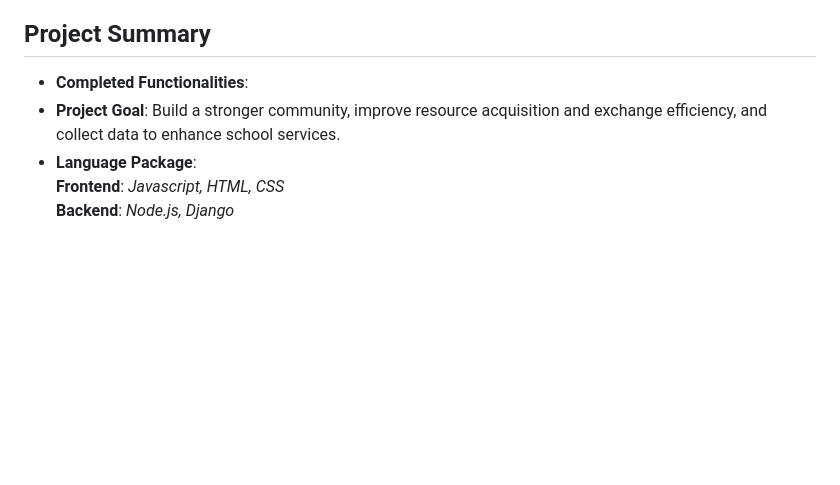
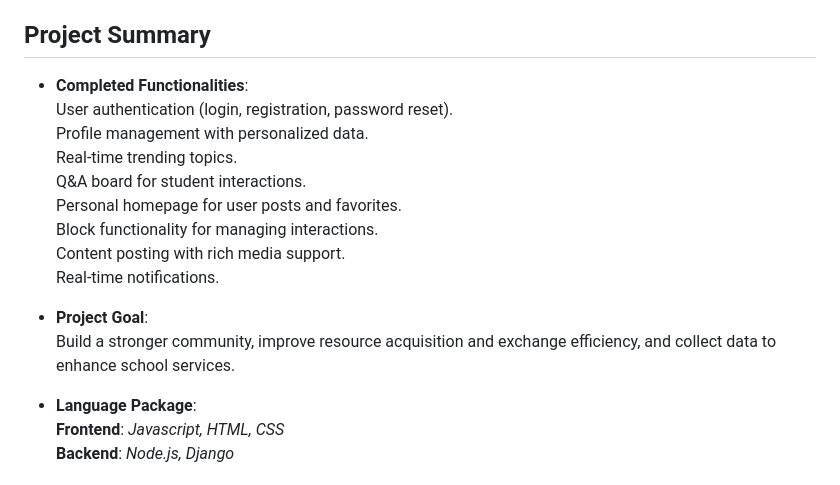
Before and after one commit to rayallll/queendom_social_media_web, a Markdown page: README.md, the part around the change printed below. Drawn GitHub-style; blank space fills up the shorter version.

```diff
--- a/README.md
+++ b/README.md
@@ -7,8 +9,18 @@ A student life website for universities and colleges.
 accessible to all students
 
 ## Project Summary
-- **Completed Functionalities**:
-- **Project Goal**: Build a stronger community, improve resource acquisition and exchange efficiency, and collect data to enhance school services.
+- **Completed Functionalities**:<br>
+User authentication (login, registration, password reset).<br>
+Profile management with personalized data.<br>
+Real-time trending topics.<br>
+Q&A board for student interactions.<br>
+Personal homepage for user posts and favorites.<br>
+Block functionality for managing interactions.<br>
+Content posting with rich media support.<br>
+Real-time notifications.<br>
+
+- **Project Goal**: <br>
+Build a stronger community, improve resource acquisition and exchange efficiency, and collect data to enhance school services.
 - **Language Package**:<br>
 **Frontend**: *Javascript, HTML, CSS*<br>
 **Backend**: *Node.js, Django*<br>
```
Also changed, not shown: other parts of README.md (+5 -3 lines).
